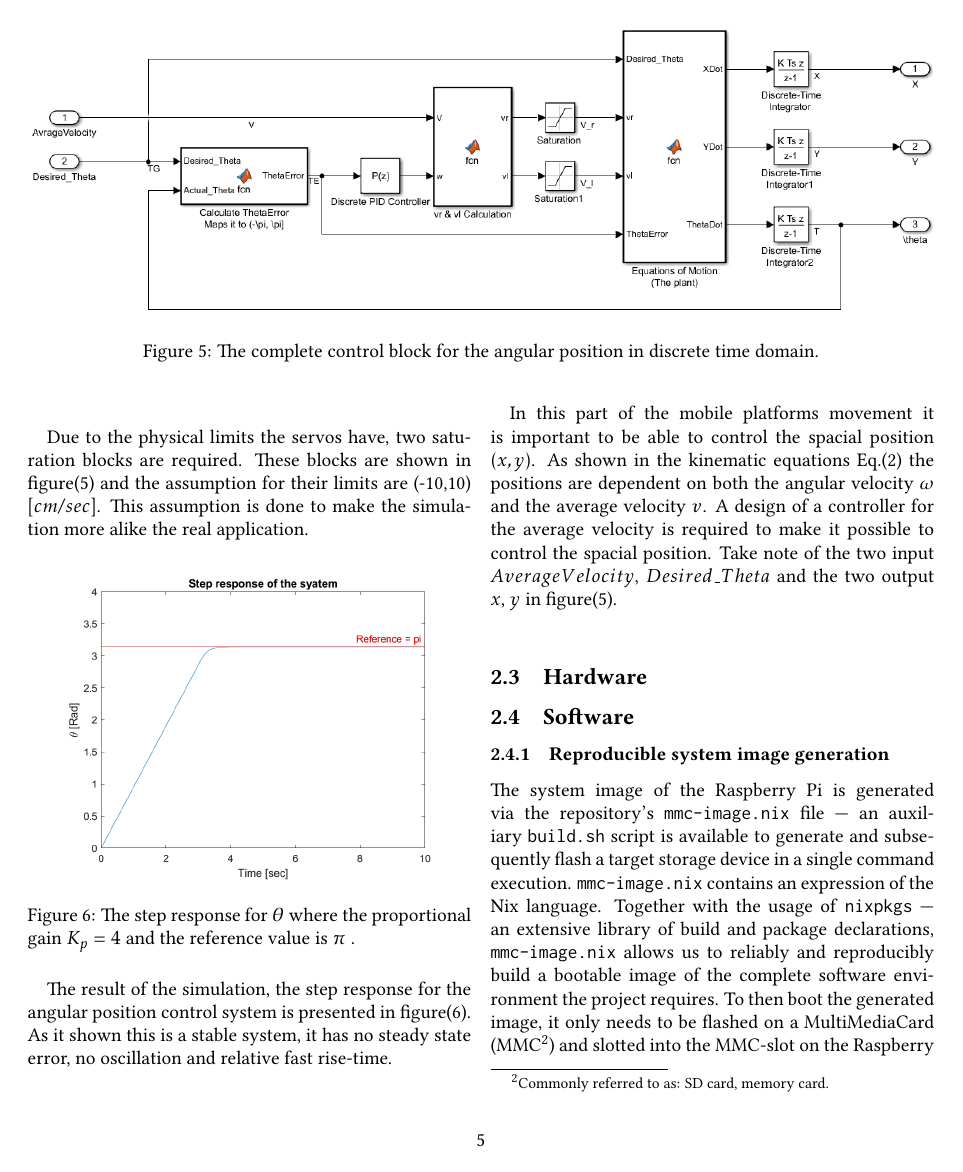
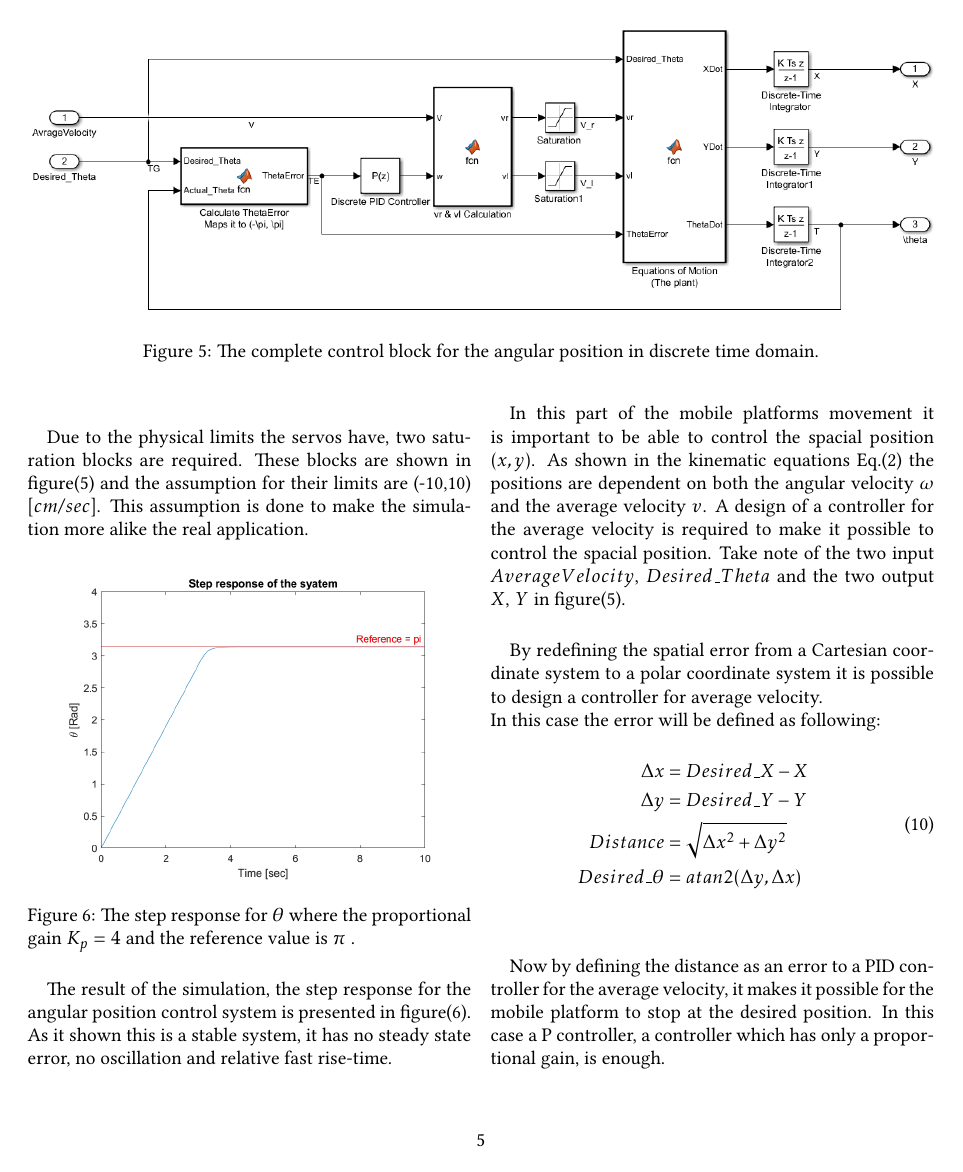
Before and after one commit to tmplt/ed7039e, a LaTeX document (report/master.tex, which reads report/sections/system-design.tex): page 5 of 8. Compiled offline with pdfLaTeX.

Commit message:
adds more to simulations in to the rapport

```diff
--- a/report/sections/system-design.tex
+++ b/report/sections/system-design.tex
@@ -196,14 +196,21 @@ As it shown this is a stable system, it has no steady state error, no oscillatio
 In this part of the mobile platforms movement it is important to be able to control the spacial position $(x, y)$.
 As shown in the kinematic equations Eq.(\ref{eq:MotionEq}) the positions are dependent on both the angular velocity $\omega$ and the average velocity $v$.
 A design of a controller for the average velocity is required to make it possible to control the spacial position.
-Take note of the two input $AverageVelocity$, $Desired\_Theta$ and the two output $x$, $y$ in figure(\ref{fig:PID1}).\\
+Take note of the two input $AverageVelocity$, $Desired\_Theta$ and the two output $X$, $Y$ in figure(\ref{fig:PID1}).\\
 
+By redefining the spatial error from a Cartesian coordinate system to a polar coordinate system it is possible to design a controller for average velocity.\\
+In this case the error will be defined as following:
+\begin{eqnarray}
+\begin{aligned}
+\Delta x &= Desired\_X - X\\
+\Delta y &= Desired\_Y - Y\\
+Distance &= \sqrt{\Delta x^2 + \Delta y^2}\\
+Desired\_\theta &= atan2(\Delta y, \Delta x)
+\end{aligned}
+\label{eq:cart2polar}
+\end{eqnarray}
+\\
 
-
-
-
-
-
-
-
-
+Now by defining the distance as an error to a PID controller for the average velocity, it makes it possible for the mobile platform to stop at the desired position.
+In this case a P controller, a controller which has only a proportional gain, is enough.\\
+\begin{figure*}[ht]
@@ -210,3 +220,5 @@ Take note of the two input $AverageVelocity$, $Desired\_Theta$ and the two outpu
+\label{fig:V_PID}
+\end{figure*}
 
 \subsection{Hardware}
 % Explain the raspberry pi and it's attachments.
```
Also changed, not shown: report/sections/system-design.tex (3 more changed lines), 1 other file.
